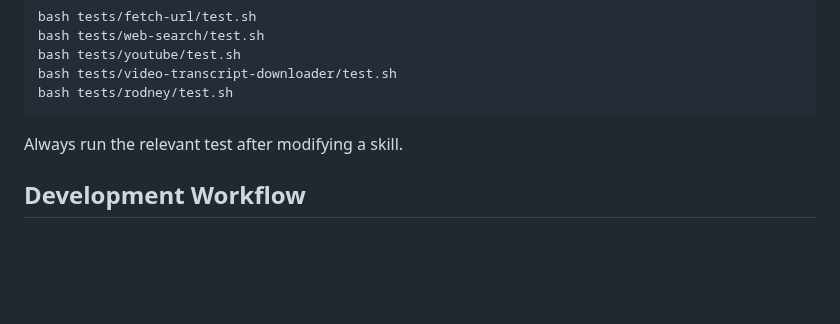
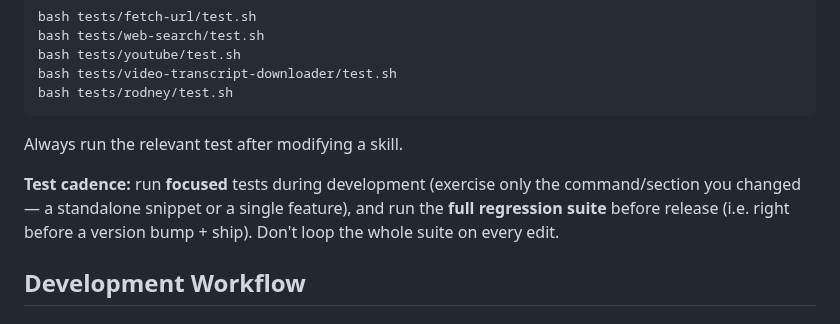
Before and after one commit to devskale/skale-skills, a Markdown page: AGENTS.md, the part around the change. GitHub-like rendering; blank space fills up the shorter version.

Commit message:
docs(agents): record test cadence — focused during dev, full regression before release

```diff
--- a/AGENTS.md
+++ b/AGENTS.md
@@ -272,6 +272,8 @@ bash tests/rodney/test.sh
 
 Always run the relevant test after modifying a skill.
 
+**Test cadence:** run **focused** tests during development (exercise only the command/section you changed — a standalone snippet or a single feature), and run the **full regression suite** before release (i.e. right before a version bump + ship). Don't loop the whole suite on every edit.
+
 ## Development Workflow
 
 ### Best Practices (from CONVENTION.md)
```
